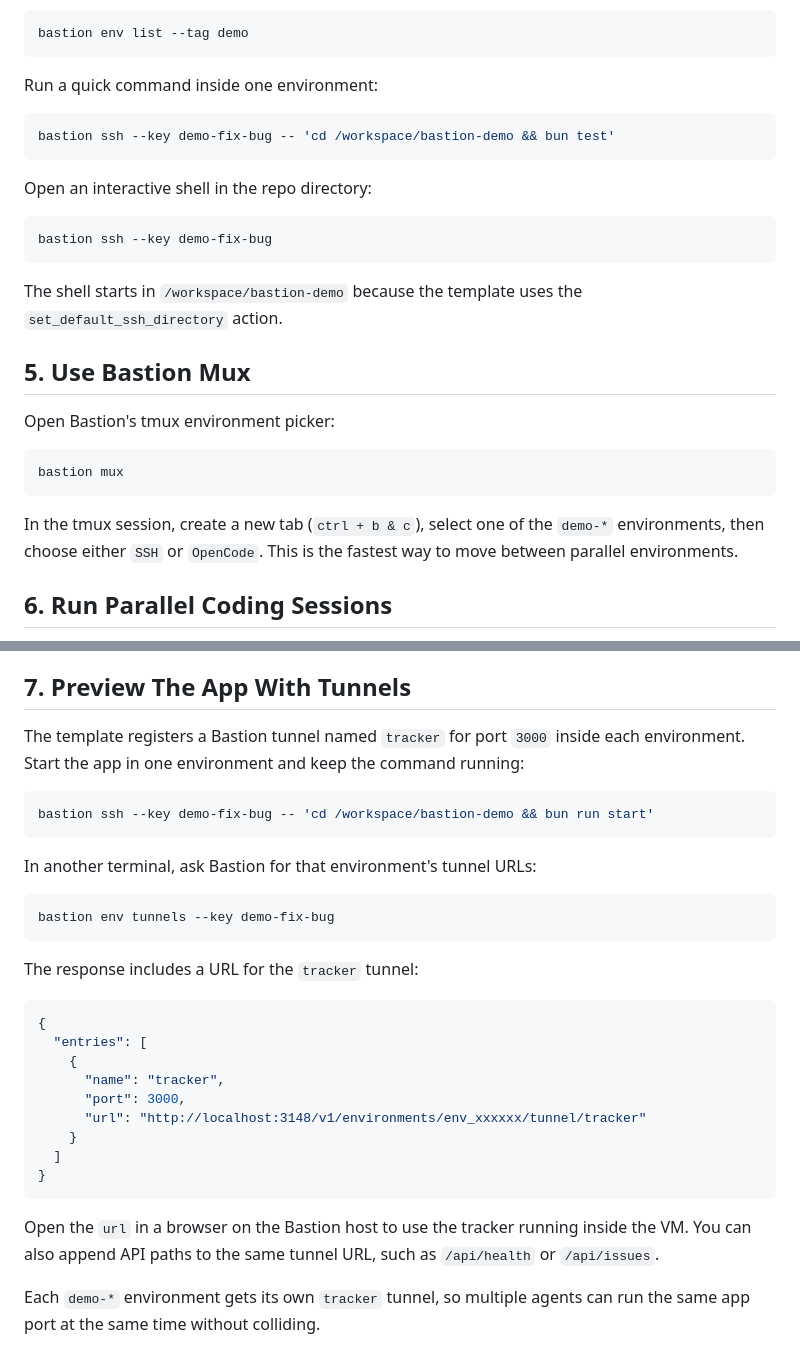
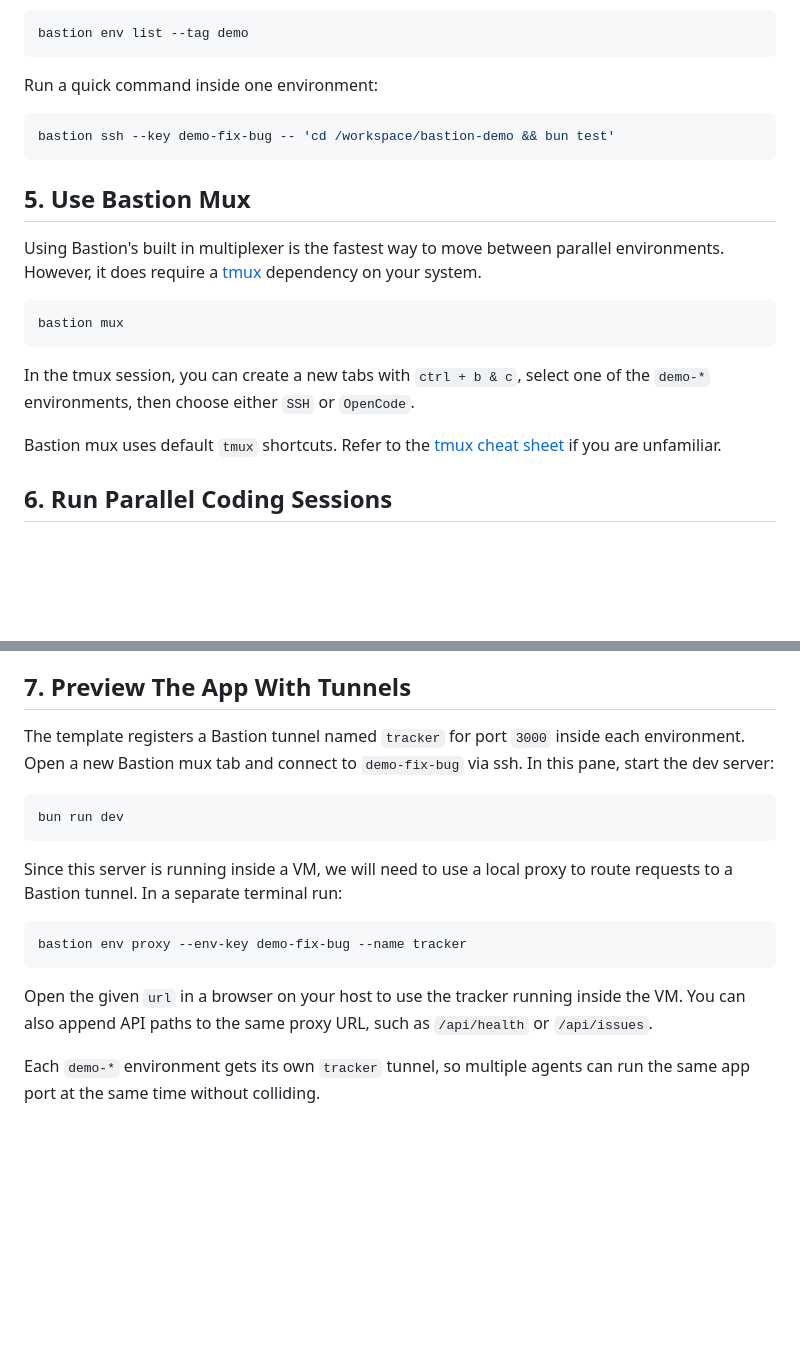
Before and after one commit to bastion-computer/bastion-demo, a Markdown page: README.md, 2 parts joined by grey strips. Drawn GitHub-style; blank space fills up the shorter version.

Commit message:
docs: use bastion proxy

````diff
--- a/README.md
+++ b/README.md
@@ -135,26 +135,21 @@ Run a quick command inside one environment:
 bastion ssh --key demo-fix-bug -- 'cd /workspace/bastion-demo && bun test'
 ```
 
-Open an interactive shell in the repo directory:
-
-```sh
-bastion ssh --key demo-fix-bug
-```
-
-The shell starts in `/workspace/bastion-demo` because the template uses the
-`set_default_ssh_directory` action.
-
 ## 5. Use Bastion Mux
 
-Open Bastion's tmux environment picker:
+Using Bastion's built in multiplexer is the fastest way to move between parallel
+environments. However, it does require a [tmux](https://github.com/tmux/tmux/wiki/Installing)
+dependency on your system.
 
 ```sh
 bastion mux
 ```
 
-In the tmux session, create a new tab (`ctrl + b & c`), select one of the `demo-*` environments,
-then choose either `SSH` or `OpenCode`. This is the fastest way to move between
-parallel environments.
+In the tmux session, you can create a new tabs with `ctrl + b & c`, select one of
+the `demo-*` environments, then choose either `SSH` or `OpenCode`.
+
+Bastion mux uses default `tmux` shortcuts. Refer to the [tmux cheat sheet](https://tmuxcheatsheet.com/)
+if you are unfamiliar.
 
 ## 6. Run Parallel Coding Sessions
 
@@ -178,34 +173,22 @@ each other's working copies.
 ## 7. Preview The App With Tunnels
 
 The template registers a Bastion tunnel named `tracker` for port `3000` inside
-each environment. Start the app in one environment and keep the command running:
+each environment. Open a new Bastion mux tab and connect to `demo-fix-bug` via ssh.
+In this pane, start the dev server:
 
 ```sh
-bastion ssh --key demo-fix-bug -- 'cd /workspace/bastion-demo && bun run start'
+bun run dev
 ```
 
-In another terminal, ask Bastion for that environment's tunnel URLs:
+Since this server is running inside a VM, we will need to use a local proxy to
+route requests to a Bastion tunnel. In a separate terminal run:
 
 ```sh
-bastion env tunnels --key demo-fix-bug
+bastion env proxy --env-key demo-fix-bug --name tracker
 ```
 
-The response includes a URL for the `tracker` tunnel:
-
-```json
-{
-  "entries": [
-    {
-      "name": "tracker",
-      "port": 3000,
-      "url": "http://localhost:3148/v1/environments/env_xxxxxx/tunnel/tracker"
-    }
-  ]
-}
-```
-
-Open the `url` in a browser on the Bastion host to use the tracker running inside
-the VM. You can also append API paths to the same tunnel URL, such as
+Open the given `url` in a browser on your host to use the tracker running inside
+the VM. You can also append API paths to the same proxy URL, such as
 `/api/health` or `/api/issues`.
 
 Each `demo-*` environment gets its own `tracker` tunnel, so multiple
````
